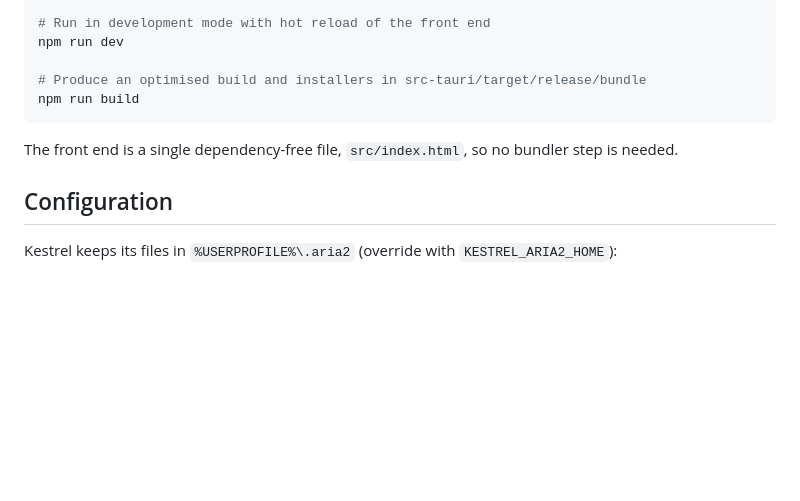
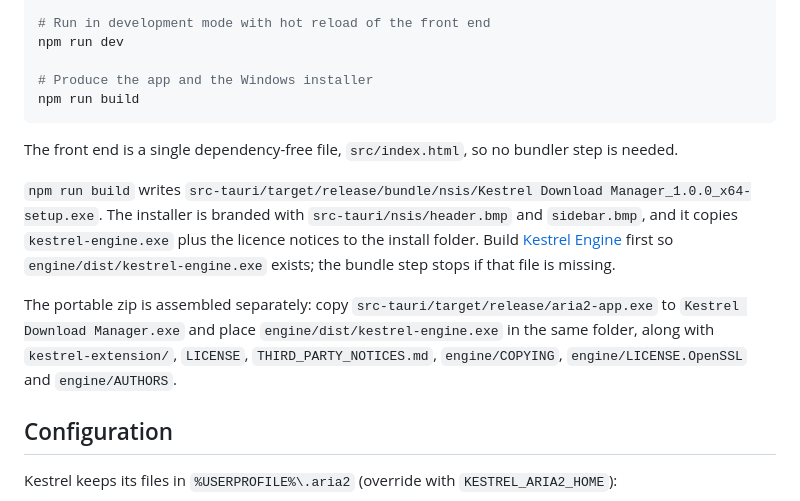
Before and after one commit to awm404/kestrel-download-manager, a Markdown page: README.md, the part around one of its changes. Rendered like a GitHub page; blank space fills up the shorter version.

````diff
--- a/README.md
+++ b/README.md
@@ -89,11 +96,15 @@ npm install
 # Run in development mode with hot reload of the front end
 npm run dev
 
-# Produce an optimised build and installers in src-tauri/target/release/bundle
+# Produce the app and the Windows installer
 npm run build
 ```
 
 The front end is a single dependency-free file, `src/index.html`, so no bundler step is needed.
+
+`npm run build` writes `src-tauri/target/release/bundle/nsis/Kestrel Download Manager_1.0.0_x64-setup.exe`. The installer is branded with `src-tauri/nsis/header.bmp` and `sidebar.bmp`, and it copies `kestrel-engine.exe` plus the licence notices to the install folder. Build [Kestrel Engine](engine/README.md) first so `engine/dist/kestrel-engine.exe` exists; the bundle step stops if that file is missing.
+
+The portable zip is assembled separately: copy `src-tauri/target/release/aria2-app.exe` to `Kestrel Download Manager.exe` and place `engine/dist/kestrel-engine.exe` in the same folder, along with `kestrel-extension/`, `LICENSE`, `THIRD_PARTY_NOTICES.md`, `engine/COPYING`, `engine/LICENSE.OpenSSL` and `engine/AUTHORS`.
 
 ## Configuration
 
````
Also changed, not shown: other parts of README.md (+13 -6 lines), CHANGELOG.md (+1 -0 lines), docs/screenshot-advanced.png (added), 3 other files.
